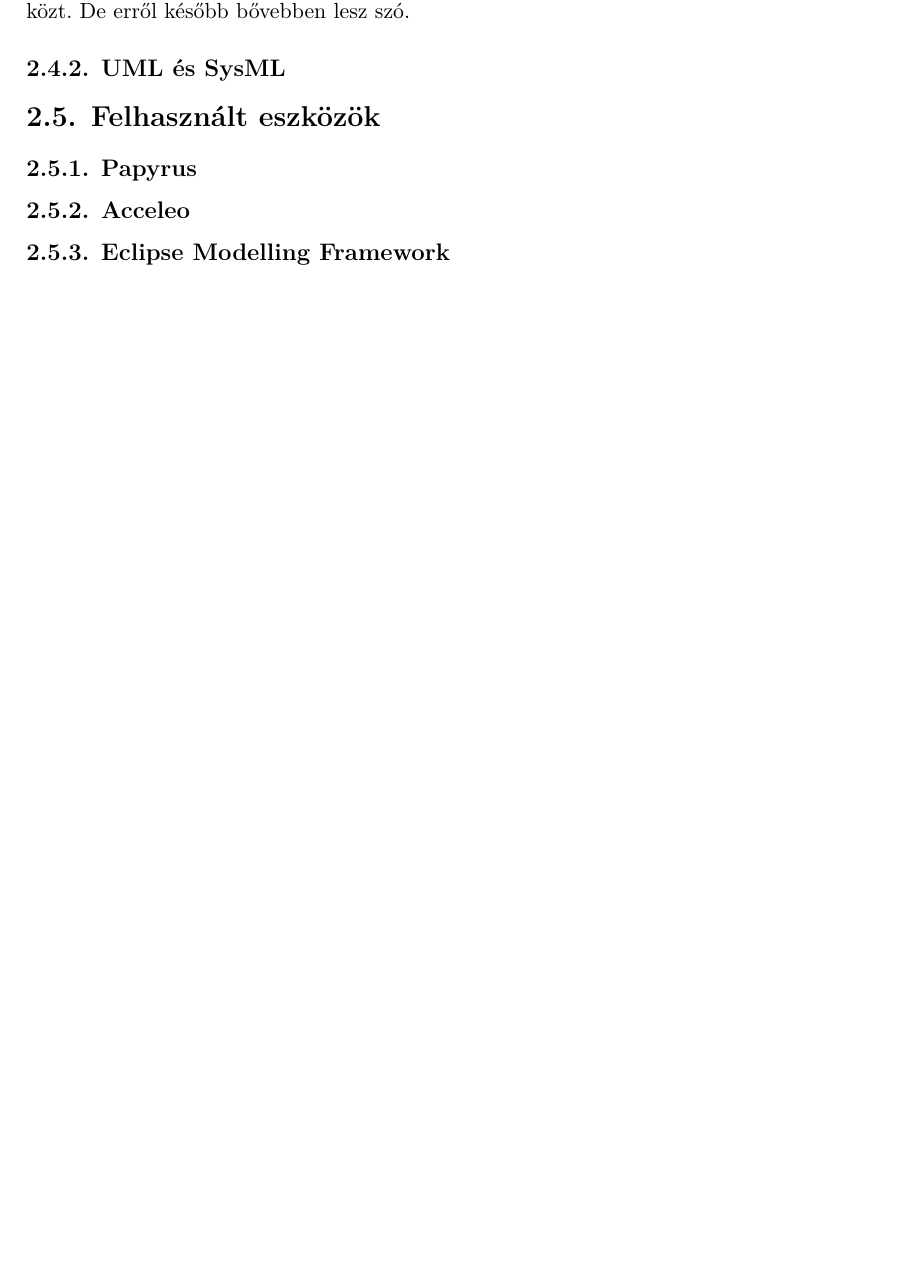
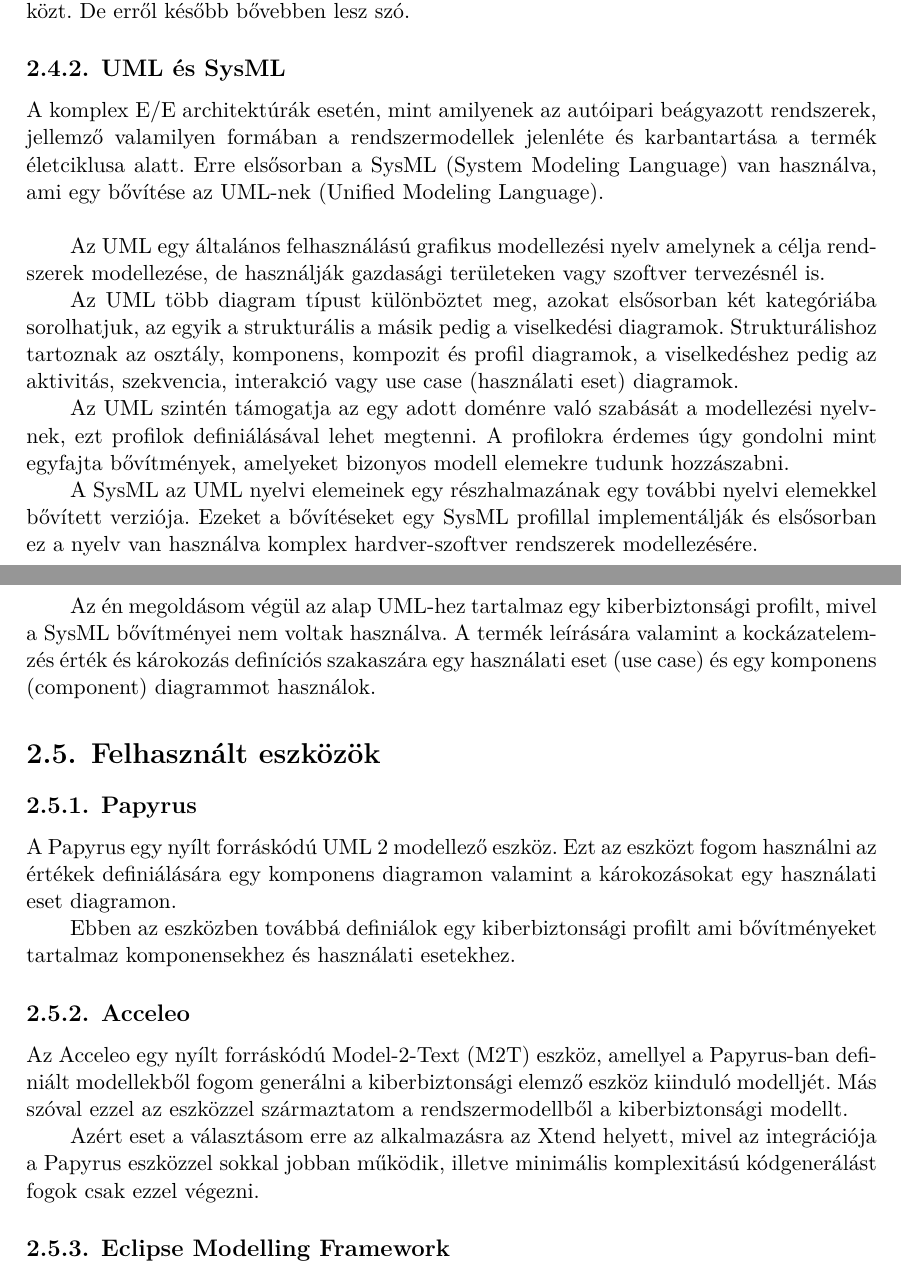
Before and after one commit to csedome/mbsa4cps, a LaTeX thesis (thesis/src/thesis.tex, which reads thesis/src/content/02_background-knowledge.tex): part of page 14 of 23 before the commit and two parts of pages 14 and 15 of 24 after it, the two joined at a grey line, cut so that both start at the same text, the shorter picture padded with empty space. Compiled offline with XeLaTeX.

Commit message:
Extended background knowledge with used tools

```diff
--- a/thesis/src/content/02_background-knowledge.tex
+++ b/thesis/src/content/02_background-knowledge.tex
@@ -165,6 +165,37 @@ Szintén érdemes itt megjegyezni, hogy az általam javasolt metodológia egyfaj
 
 \subsection{UML és SysML}
 
+A komplex E/E architektúrák esetén, mint amilyenek az autóipari beágyazott rendszerek, jellemző valamilyen formában a rendszermodellek jelenléte és karbantartása a termék életciklusa alatt. Erre elsősorban a SysML (System Modeling Language) van használva, ami egy bővítése az UML-nek (Unified Modeling Language).\\
+
+% UML
+Az UML egy általános felhasználású grafikus modellezési nyelv amelynek a célja rendszerek modellezése, de használják gazdasági területeken vagy szoftver tervezésnél is.
+
+Az UML több diagram típust különböztet meg, azokat elsősorban két kategóriába sorolhatjuk, az egyik a strukturális a másik pedig a viselkedési diagramok. Strukturálishoz tartoznak az osztály, komponens, kompozit és profil diagramok, a viselkedéshez pedig az aktivitás, szekvencia, interakció vagy use case (használati eset) diagramok.
+
+Az UML szintén támogatja az egy adott doménre való szabását a modellezési nyelvnek, ezt profilok definiálásával lehet megtenni. A profilokra érdemes úgy gondolni mint egyfajta bővítmények, amelyeket bizonyos modell elemekre tudunk hozzászabni.
+
+% SysML - subset
+
+A SysML az UML nyelvi elemeinek egy részhalmazának egy további nyelvi elemekkel bővített verziója. Ezeket a bővítéseket egy SysML profillal implementálják és elsősorban ez a nyelv van használva komplex hardver-szoftver rendszerek modellezésére.
+
+% Használat
+
+Az én megoldásom végül az alap UML-hez tartalmaz egy kiberbiztonsági profilt, mivel a SysML bővítményei nem voltak használva. A termék leírására valamint a kockázatelemzés érték és károkozás definíciós szakaszára egy használati eset (use case) és egy komponens (component) diagrammot használok.
+
+
+
 \section{Felhasznált eszközök}
+
 \subsection{Papyrus}
+
+A Papyrus egy nyílt forráskódú UML 2 modellező eszköz. Ezt az eszközt fogom használni az értékek definiálására egy komponens diagramon valamint a károkozásokat egy használati eset diagramon.
+
+Ebben az eszközben továbbá definiálok egy kiberbiztonsági profilt ami bővítményeket tartalmaz komponensekhez és használati esetekhez.
+
+
+
 \subsection{Acceleo}
+
+Az Acceleo egy nyílt forráskódú Model-2-Text (M2T) eszköz, amellyel a Papyrus-ban definiált modellekből fogom generálni a kiberbiztonsági elemző eszköz kiinduló modelljét. Más szóval ezzel az eszközzel származtatom a rendszermodellből a kiberbiztonsági modellt.
+
+Azért eset a választásom erre az alkalmazásra az Xtend helyett, mivel az integrációja a Papyrus eszközzel sokkal jobban működik, illetve minimális komplexitású kódgenerálást fogok csak ezzel végezni.
```
Also changed, not shown: thesis/src/thesis.pdf, thesis/src/content/02_background-knowledge.tex (21 more changed lines), 10 other files.
